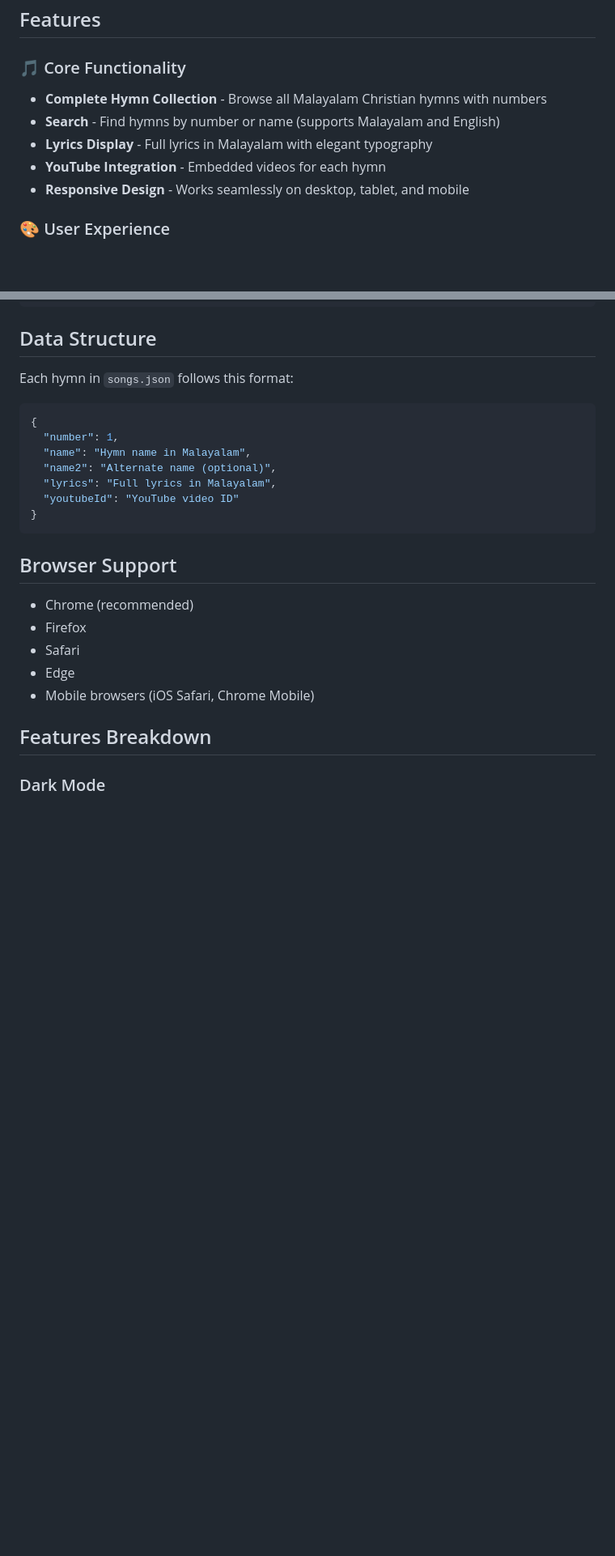
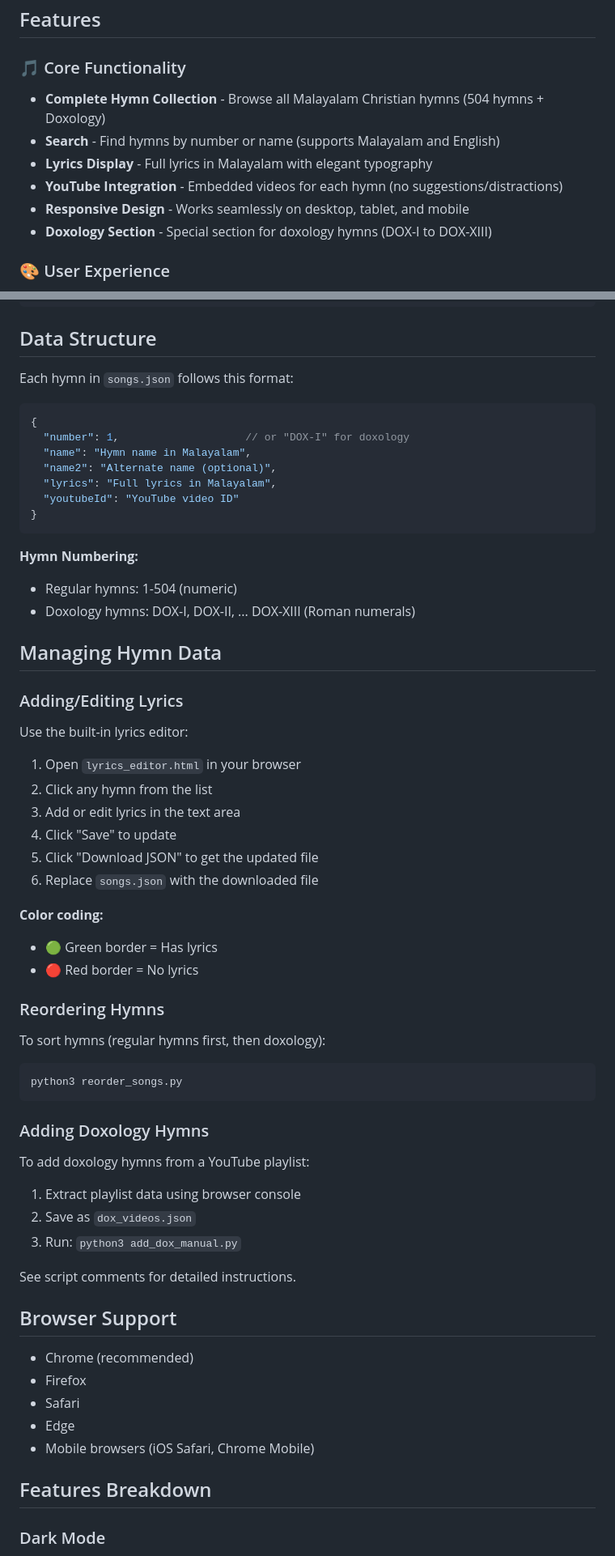
Before and after one commit to shibinj/Hymn_project, a Markdown page: README.md, 2 parts joined by grey strips. Shown at 81% size. GitHub-like rendering; blank space fills up the shorter version.

````diff
--- a/README.md
+++ b/README.md
@@ -7,11 +7,12 @@ A comprehensive online collection of Malayalam Christian hymns with lyrics and Y
 ## Features
 
 ### 🎵 Core Functionality
-- **Complete Hymn Collection** - Browse all Malayalam Christian hymns with numbers
+- **Complete Hymn Collection** - Browse all Malayalam Christian hymns (504 hymns + Doxology)
 - **Search** - Find hymns by number or name (supports Malayalam and English)
 - **Lyrics Display** - Full lyrics in Malayalam with elegant typography
-- **YouTube Integration** - Embedded videos for each hymn
+- **YouTube Integration** - Embedded videos for each hymn (no suggestions/distractions)
 - **Responsive Design** - Works seamlessly on desktop, tablet, and mobile
+- **Doxology Section** - Special section for doxology hymns (DOX-I to DOX-XIII)
 
 ### 🎨 User Experience
 - **Dark Mode** - Toggle between light and dark themes (preference saved)
@@ -94,13 +98,52 @@ Each hymn in `songs.json` follows this format:
 
 ```json
 {
-  "number": 1,
+  "number": 1,                    // or "DOX-I" for doxology
   "name": "Hymn name in Malayalam",
   "name2": "Alternate name (optional)",
   "lyrics": "Full lyrics in Malayalam",
   "youtubeId": "YouTube video ID"
 }
 ```
+
+**Hymn Numbering:**
+- Regular hymns: 1-504 (numeric)
+- Doxology hymns: DOX-I, DOX-II, ... DOX-XIII (Roman numerals)
+
+## Managing Hymn Data
+
+### Adding/Editing Lyrics
+
+Use the built-in lyrics editor:
+
+1. Open `lyrics_editor.html` in your browser
+2. Click any hymn from the list
+3. Add or edit lyrics in the text area
+4. Click "Save" to update
+5. Click "Download JSON" to get the updated file
+6. Replace `songs.json` with the downloaded file
+
+**Color coding:**
+- 🟢 Green border = Has lyrics
+- 🔴 Red border = No lyrics
+
+### Reordering Hymns
+
+To sort hymns (regular hymns first, then doxology):
+
+```bash
+python3 reorder_songs.py
+```
+
+### Adding Doxology Hymns
+
+To add doxology hymns from a YouTube playlist:
+
+1. Extract playlist data using browser console
+2. Save as `dox_videos.json`
+3. Run: `python3 add_dox_manual.py`
+
+See script comments for detailed instructions.
 
 ## Browser Support
 
````
Also changed, not shown: other parts of README.md (+30 -10 lines).
